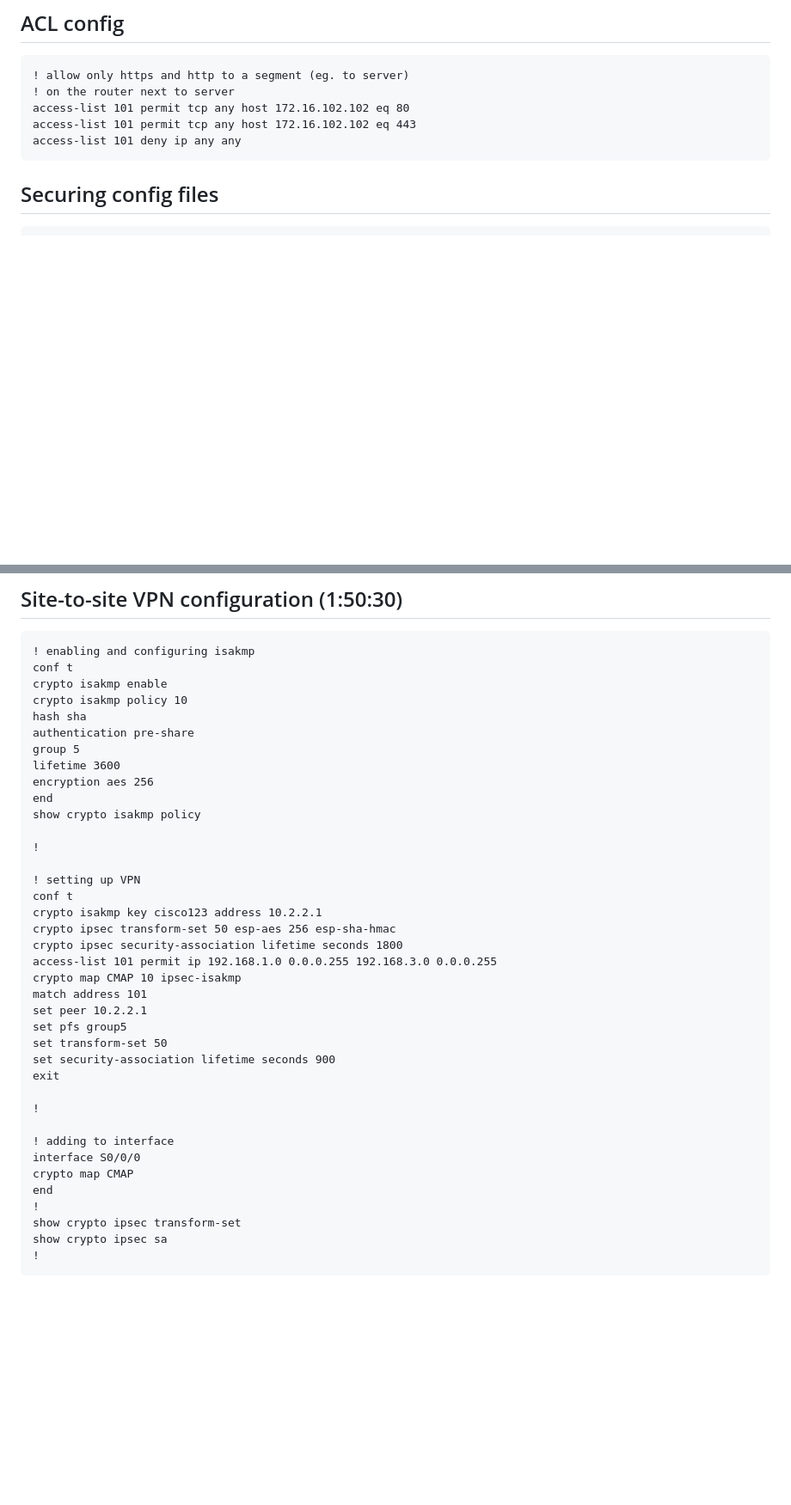
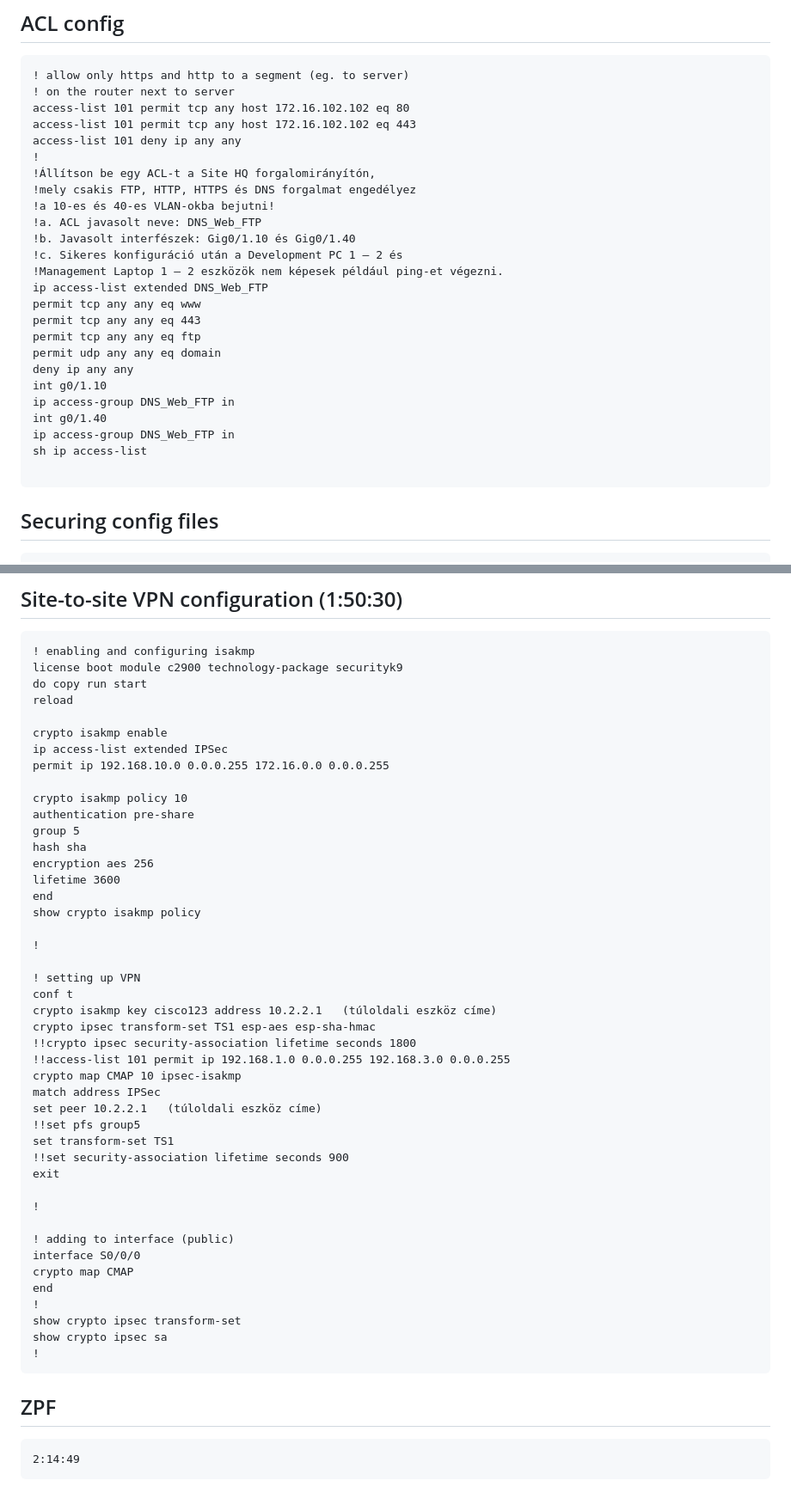
Before and after one commit to klicskoktm/klicskoktm.github.io, a Markdown page: config.md, 2 parts joined by grey strips. Shown at 86% size. Rendered like a GitHub page; blank space fills up the shorter version.

````diff
--- a/config.md
+++ b/config.md
@@ -220,6 +220,26 @@ end
 access-list 101 permit tcp any host 172.16.102.102 eq 80
 access-list 101 permit tcp any host 172.16.102.102 eq 443
 access-list 101 deny ip any any
+!
+!Állítson be egy ACL-t a Site HQ forgalomirányítón,
+!mely csakis FTP, HTTP, HTTPS és DNS forgalmat engedélyez
+!a 10-es és 40-es VLAN-okba bejutni!
+!a. ACL javasolt neve: DNS_Web_FTP
+!b. Javasolt interfészek: Gig0/1.10 és Gig0/1.40
+!c. Sikeres konfiguráció után a Development PC 1 – 2 és
+!Management Laptop 1 – 2 eszközök nem képesek például ping-et végezni.
+ip access-list extended DNS_Web_FTP
+permit tcp any any eq www
+permit tcp any any eq 443
+permit tcp any any eq ftp
+permit udp any any eq domain
+deny ip any any
+int g0/1.10
+ip access-group DNS_Web_FTP in
+int g0/1.40
+ip access-group DNS_Web_FTP in
+sh ip access-list
+
 ```
 
 ## Securing config files
@@ -240,14 +260,20 @@ copy running-config startup-config
 ## Site-to-site VPN configuration (1:50:30)
 ```
 ! enabling and configuring isakmp
-conf t
+license boot module c2900 technology-package securityk9
+do copy run start
+reload
+
 crypto isakmp enable
+ip access-list extended IPSec
+permit ip 192.168.10.0 0.0.0.255 172.16.0.0 0.0.0.255
+
 crypto isakmp policy 10
-hash sha
 authentication pre-share
 group 5
+hash sha
+encryption aes 256
 lifetime 3600
-encryption aes 256
 end
 show crypto isakmp policy
 
@@ -255,21 +281,21 @@ show crypto isakmp policy
 
 ! setting up VPN
 conf t
-crypto isakmp key cisco123 address 10.2.2.1
-crypto ipsec transform-set 50 esp-aes 256 esp-sha-hmac
-crypto ipsec security-association lifetime seconds 1800
-access-list 101 permit ip 192.168.1.0 0.0.0.255 192.168.3.0 0.0.0.255
+crypto isakmp key cisco123 address 10.2.2.1   (túloldali eszköz címe)
+crypto ipsec transform-set TS1 esp-aes esp-sha-hmac
+!!crypto ipsec security-association lifetime seconds 1800
+!!access-list 101 permit ip 192.168.1.0 0.0.0.255 192.168.3.0 0.0.0.255
 crypto map CMAP 10 ipsec-isakmp
-match address 101
-set peer 10.2.2.1
-set pfs group5
-set transform-set 50
-set security-association lifetime seconds 900
+match address IPSec
+set peer 10.2.2.1   (túloldali eszköz címe)
+!!set pfs group5
+set transform-set TS1
+!!set security-association lifetime seconds 900
 exit
 
 !
 
-! adding to interface
+! adding to interface (public)
 interface S0/0/0
 crypto map CMAP
 end
@@ -278,3 +304,7 @@ show crypto ipsec transform-set
 show crypto ipsec sa
 !
 ```
+## ZPF
+```
+2:14:49
+```
````
